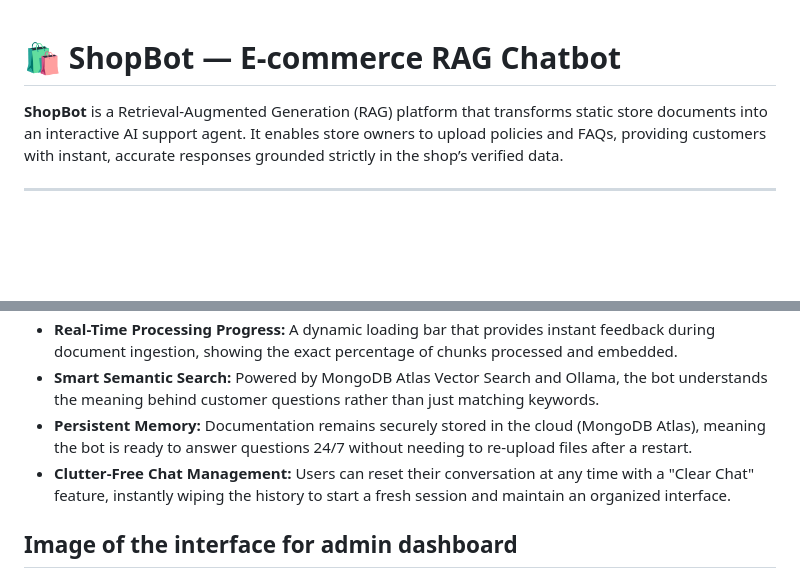
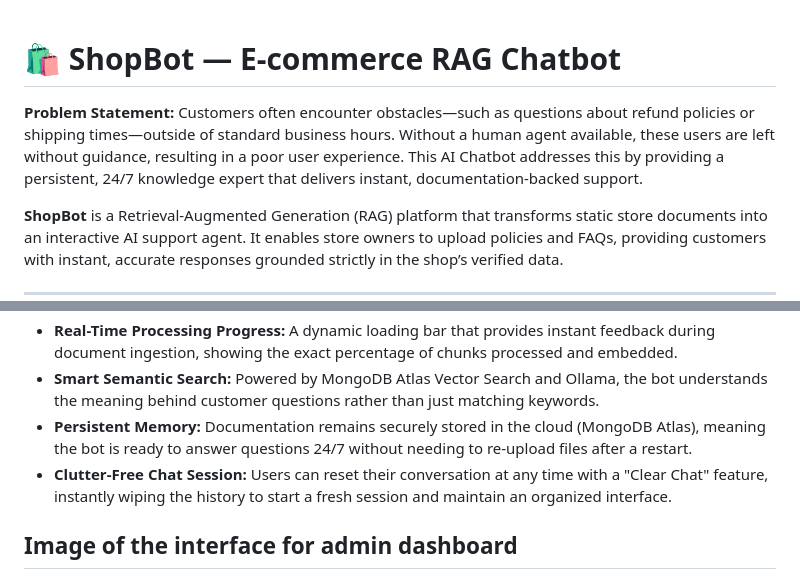
Before and after one commit to cheechengm/shopbot-RAG, a Markdown page: README.md, 2 parts joined by grey strips. Rendered like a GitHub page; blank space fills up the shorter version.

```diff
--- a/README.md
+++ b/README.md
@@ -1,4 +1,6 @@
 # 🛍️ ShopBot — E-commerce RAG Chatbot
+
+**Problem Statement:** Customers often encounter obstacles—such as questions about refund policies or shipping times—outside of standard business hours. Without a human agent available, these users are left without guidance, resulting in a poor user experience. This AI Chatbot addresses this by providing a persistent, 24/7 knowledge expert that delivers instant, documentation-backed support.
 
 **ShopBot** is a Retrieval-Augmented Generation (RAG) platform that transforms static store documents into an interactive AI support agent. It enables store owners to upload policies and FAQs, providing customers with instant, accurate responses grounded strictly in the shop’s verified data.
 
@@ -40,7 +42,7 @@
 * **Real-Time Processing Progress:** A dynamic loading bar that provides instant feedback during document ingestion, showing the exact percentage of chunks processed and embedded.
 * **Smart Semantic Search:** Powered by MongoDB Atlas Vector Search and Ollama, the bot understands the meaning behind customer questions rather than just matching keywords.
 * **Persistent Memory:** Documentation remains securely stored in the cloud (MongoDB Atlas), meaning the bot is ready to answer questions 24/7 without needing to re-upload files after a restart.
-* **Clutter-Free Chat Management:** Users can reset their conversation at any time with a "Clear Chat" feature, instantly wiping the history to start a fresh session and maintain an organized interface.
+* **Clutter-Free Chat Session:** Users can reset their conversation at any time with a "Clear Chat" feature, instantly wiping the history to start a fresh session and maintain an organized interface.
 
 ## Image of the interface for admin dashboard
 <img width="2859" height="1452" alt="image" src="https://github.com/user-attachments/assets/8e721ff5-ffcf-4c65-b8a0-68eef47add36" />
```
